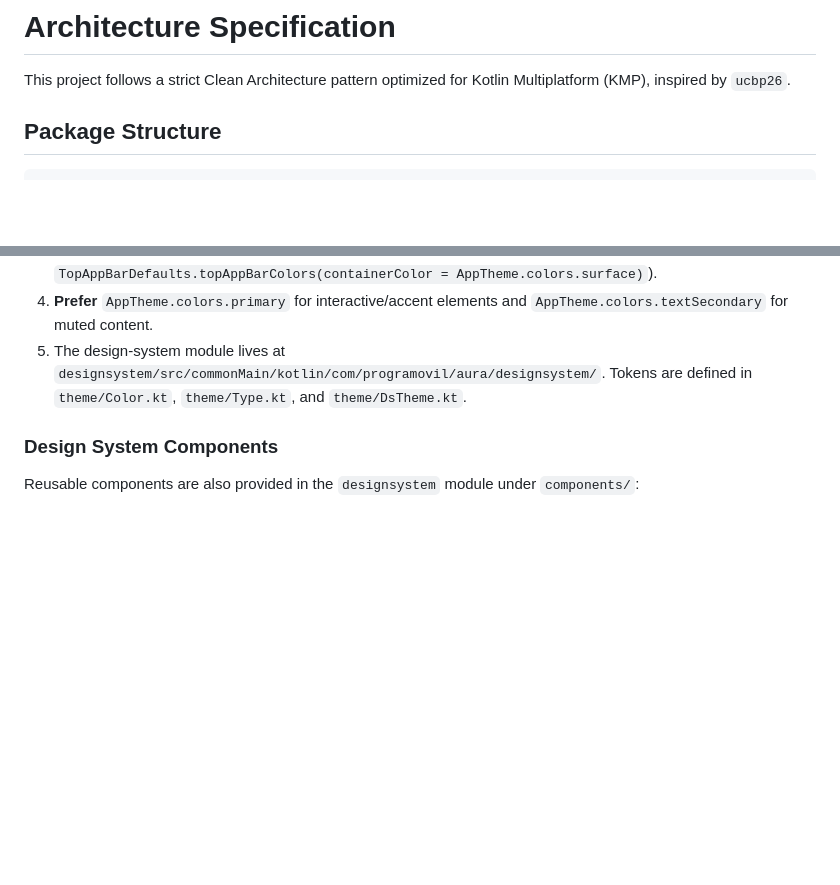
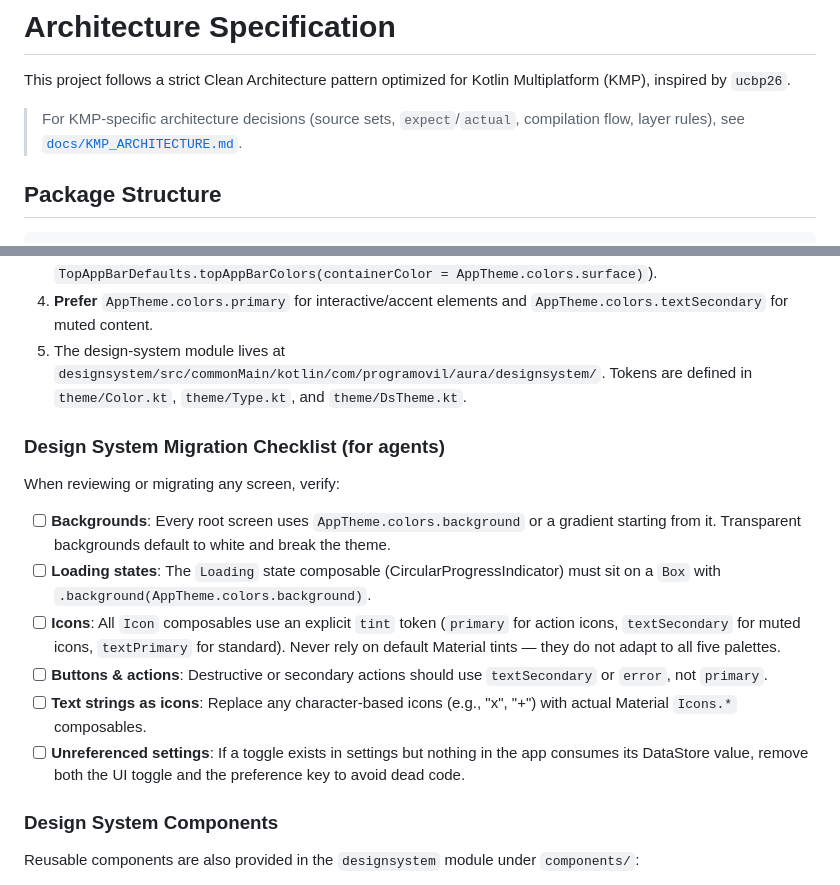
Before and after one commit to Alee053/aura-app, a Markdown page: AGENTS.md, 2 parts joined by grey strips. GitHub-like rendering; blank space fills up the shorter version.

Commit message:
docs(AGENTS): add KMP architecture reference and design system migration checklist
- Reference docs/KMP_ARCHITECTURE.md at the top of AGENTS.md
- Add a design-system migration checklist for agents covering:
  backgrounds, loading states, icon tints, text-as-icons, and dead settings

```diff
--- a/AGENTS.md
+++ b/AGENTS.md
@@ -1,6 +1,8 @@
 # Architecture Specification
 
 This project follows a strict Clean Architecture pattern optimized for Kotlin Multiplatform (KMP), inspired by `ucbp26`.
+
+> For KMP-specific architecture decisions (source sets, `expect`/`actual`, compilation flow, layer rules), see [`docs/KMP_ARCHITECTURE.md`](docs/KMP_ARCHITECTURE.md).
 
 ## Package Structure
 
@@ -275,6 +277,15 @@ Text(
 4. **Prefer** `AppTheme.colors.primary` for interactive/accent elements and `AppTheme.colors.textSecondary` for muted content.
 5. The design-system module lives at `designsystem/src/commonMain/kotlin/com/programovil/aura/designsystem/`. Tokens are defined in `theme/Color.kt`, `theme/Type.kt`, and `theme/DsTheme.kt`.
 
+### Design System Migration Checklist (for agents)
+When reviewing or migrating any screen, verify:
+- [ ] **Backgrounds**: Every root screen uses `AppTheme.colors.background` or a gradient starting from it. Transparent backgrounds default to white and break the theme.
+- [ ] **Loading states**: The `Loading` state composable (CircularProgressIndicator) must sit on a `Box` with `.background(AppTheme.colors.background)`.
+- [ ] **Icons**: All `Icon` composables use an explicit `tint` token (`primary` for action icons, `textSecondary` for muted icons, `textPrimary` for standard). Never rely on default Material tints — they do not adapt to all five palettes.
+- [ ] **Buttons & actions**: Destructive or secondary actions should use `textSecondary` or `error`, not `primary`.
+- [ ] **Text strings as icons**: Replace any character-based icons (e.g., "x", "+") with actual Material `Icons.*` composables.
+- [ ] **Unreferenced settings**: If a toggle exists in settings but nothing in the app consumes its DataStore value, remove both the UI toggle and the preference key to avoid dead code.
+
 ### Design System Components
 Reusable components are also provided in the `designsystem` module under `components/`:
 - `PrimaryButton` — themed filled button
```
